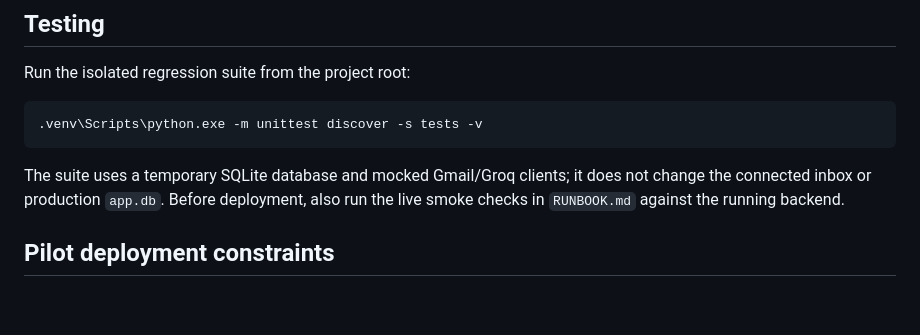
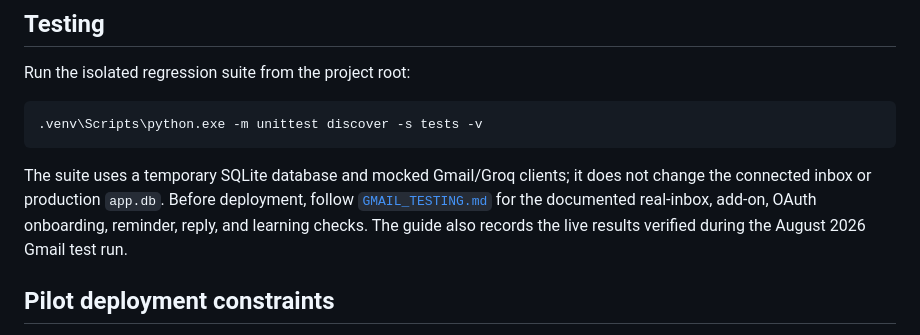
Before and after one commit to rootstock-tech/Emailsorter-FE_BE, a Markdown page: README.md, the part around the change. GitHub-like rendering; blank space fills up the shorter version.

Commit message:
Document Gmail testing process and results

```diff
--- a/README.md
+++ b/README.md
@@ -199,7 +199,9 @@ Run the isolated regression suite from the project root:
 
 The suite uses a temporary SQLite database and mocked Gmail/Groq clients; it
 does not change the connected inbox or production `app.db`. Before deployment,
-also run the live smoke checks in `RUNBOOK.md` against the running backend.
+follow [`GMAIL_TESTING.md`](GMAIL_TESTING.md) for the documented real-inbox,
+add-on, OAuth onboarding, reminder, reply, and learning checks. The guide also
+records the live results verified during the August 2026 Gmail test run.
 
 ## Pilot deployment constraints
 
```
Also changed, not shown: GMAIL_TESTING.md (added, +257 -0 lines).
